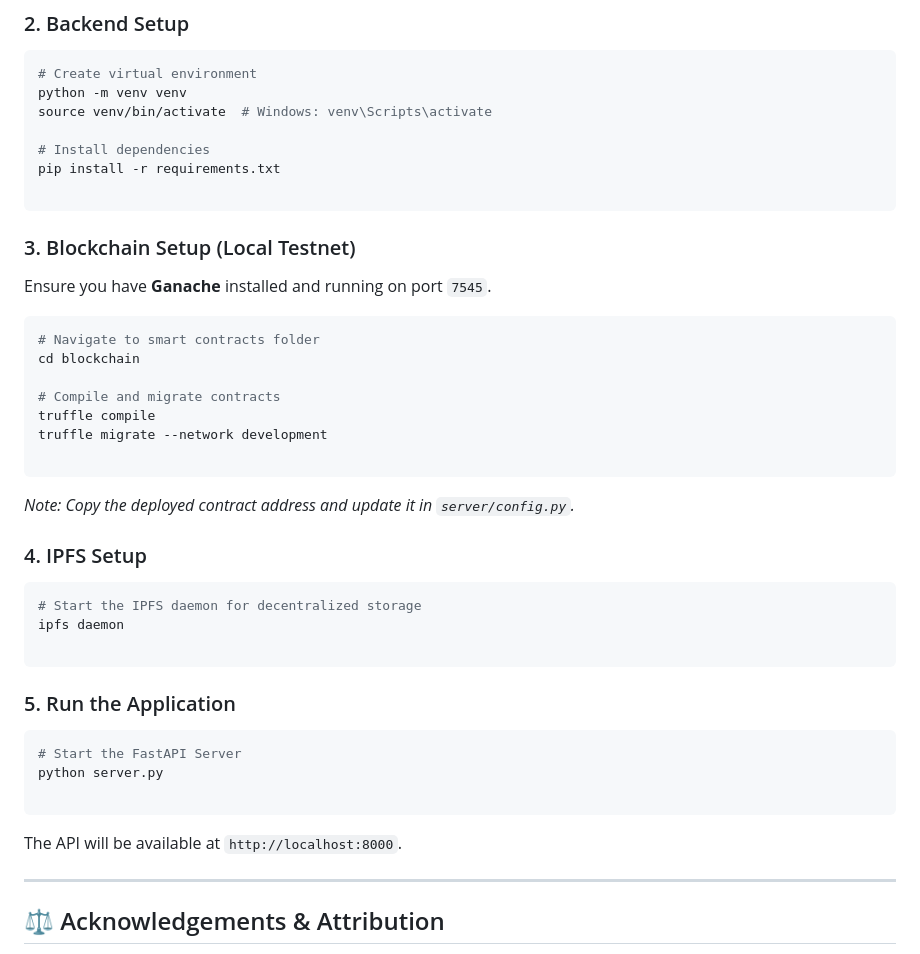
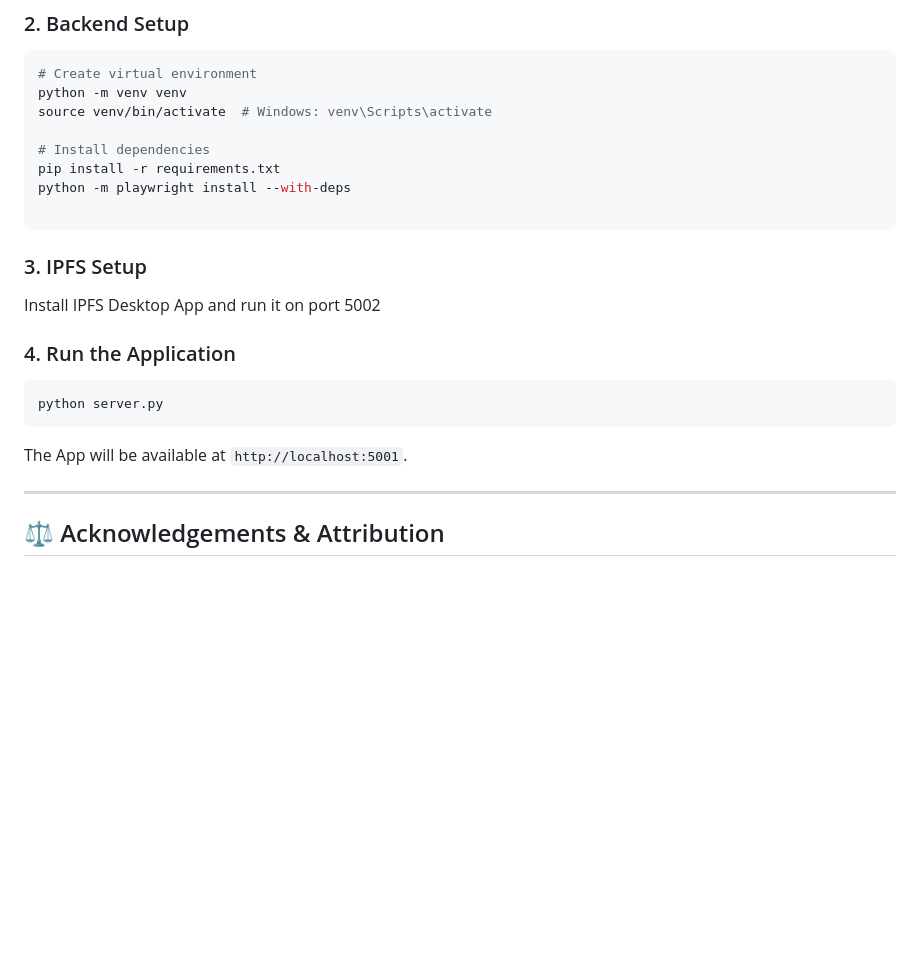
Before and after one commit to Didfu/ScanIt, a Markdown page: README.md, the part around the change. Rendered like a GitHub page; blank space fills up the shorter version.

````diff
--- a/README.md
+++ b/README.md
@@ -65,42 +65,21 @@ source venv/bin/activate  # Windows: venv\Scripts\activate
 
 # Install dependencies
 pip install -r requirements.txt
+python -m playwright install --with-deps
 
 ```
 
-### 3. Blockchain Setup (Local Testnet)
+### 3. IPFS Setup
 
-Ensure you have **Ganache** installed and running on port `7545`.
+Install IPFS Desktop App and run it on port 5002
+
+### 4. Run the Application
 
 ```bash
-# Navigate to smart contracts folder
-cd blockchain
-
-# Compile and migrate contracts
-truffle compile
-truffle migrate --network development
-
+python server.py
 ```
 
-*Note: Copy the deployed contract address and update it in `server/config.py`.*
-
-### 4. IPFS Setup
-
-```bash
-# Start the IPFS daemon for decentralized storage
-ipfs daemon
-
-```
-
-### 5. Run the Application
-
-```bash
-# Start the FastAPI Server
-python server.py
-
-```
-
-The API will be available at `http://localhost:8000`.
+The App will be available at `http://localhost:5001`.
 
 ---
 
````
